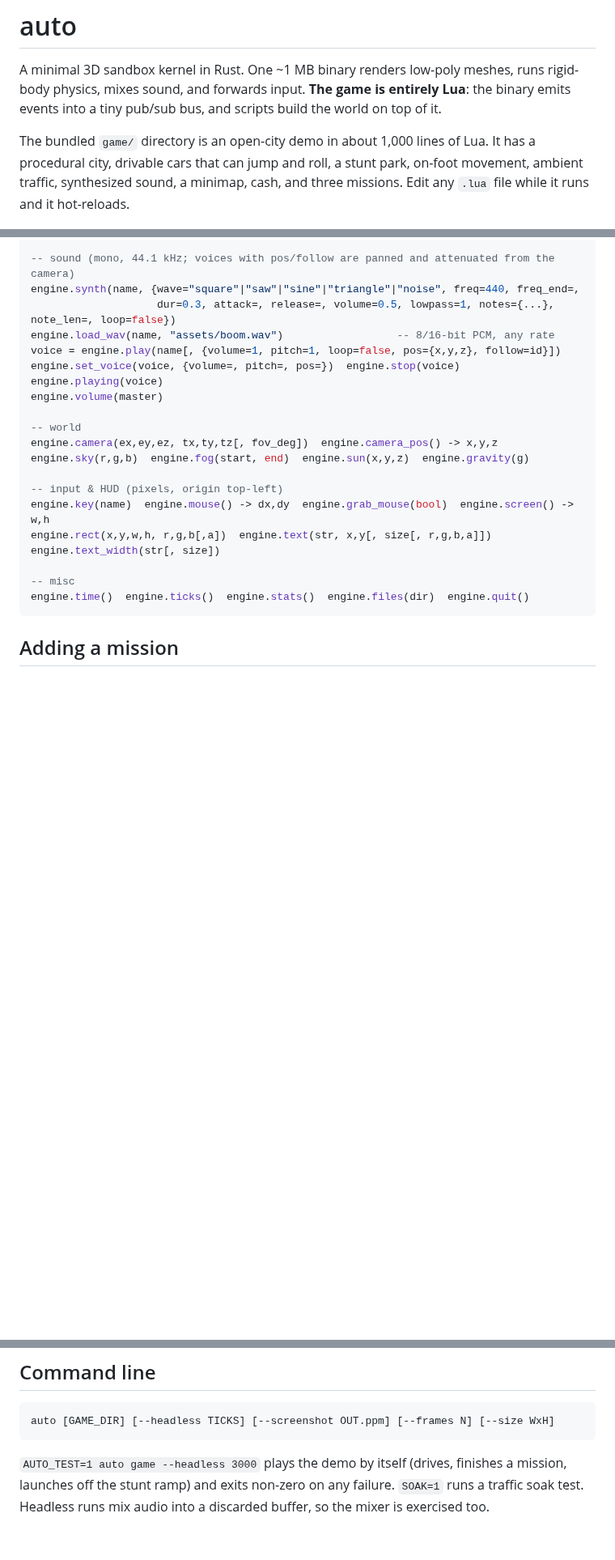
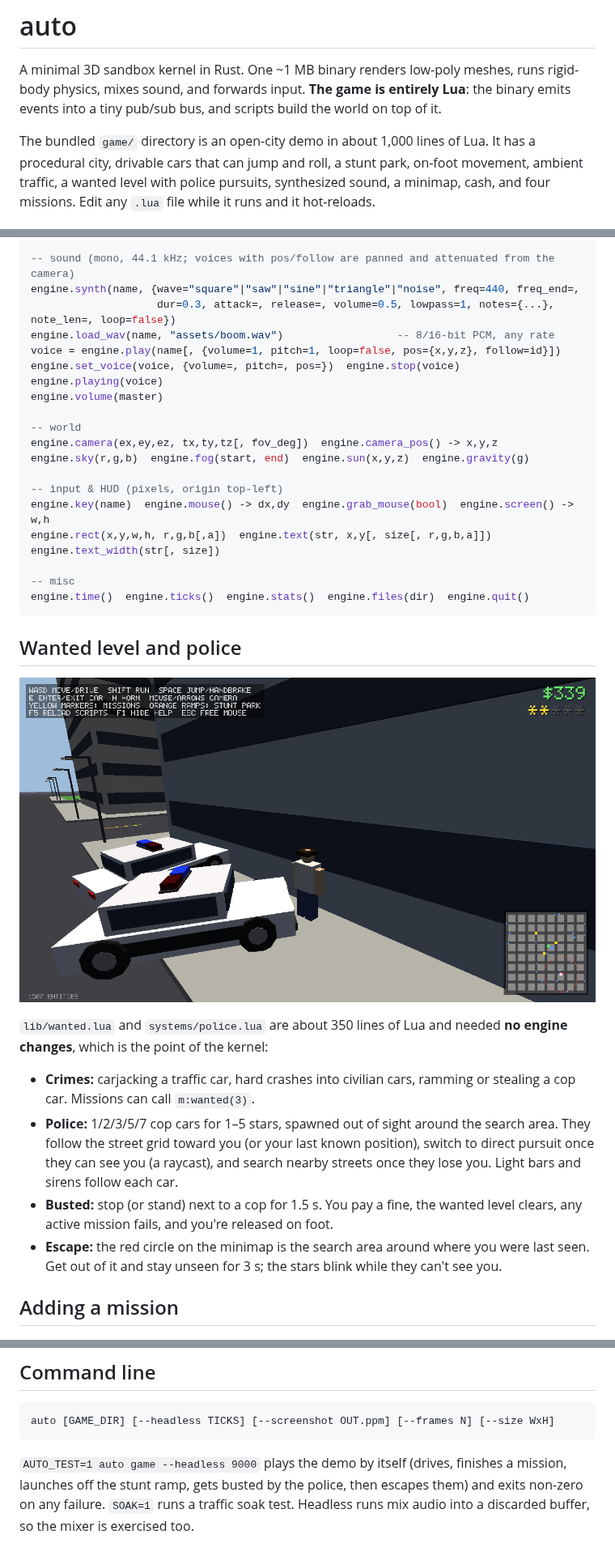
Before and after one commit to olivermikkola/3D-auto, a Markdown page: README.md, 3 parts joined by grey strips. Shown at 81% size. Rendered like a GitHub page; pictures changed too: docs/busted.png (added); blank space fills up the shorter version.

Commit message:
Wanted level and police pursuits, written entirely in Lua
No engine changes: lib/wanted.lua and systems/police.lua are built only
on the existing scripting API, as a test of the kernel.

Crimes (carjacking traffic, hard crashes into civilians, ramming or
stealing a cop car, or a mission calling m:wanted) raise a 0-5 star
level. Cop cars spawn out of sight around the search area, follow the
street grid to the player or their last known position, pursue directly
once they have line of sight, and search nearby streets after losing
them. Light bars and sirens track each car. Stopping next to a cop gets
you busted (fine, wanted cleared, mission failed, released on foot);
escaping the search circle unseen clears the stars.

Also: HUD stars that blink while unseen, cop blips and the search circle
on the minimap (via a new 'minimap' event other systems can draw into),
drivable cop cars, and a fourth mission, Getaway. Autoplay now gets
busted and then escapes; CI runs it for 9000 ticks.

Co-Authored-By: Claude Opus 5.5 <noreply@anthropic.com>
Claude-Session: https://claude.ai/code/session_01PtK9dJ7Vqz8DmyT9pXVtoK

````diff
--- a/README.md
+++ b/README.md
@@ -6,7 +6,8 @@ into a tiny pub/sub bus, and scripts build the world on top of it.
 
 The bundled `game/` directory is an open-city demo in about 1,000 lines of Lua. It has a
 procedural city, drivable cars that can jump and roll, a stunt park, on-foot movement,
-ambient traffic, synthesized sound, a minimap, cash, and three missions. Edit any `.lua` file while it runs and it hot-reloads.
+ambient traffic, a wanted level with police pursuits, synthesized sound, a minimap, cash, and
+four missions. Edit any `.lua` file while it runs and it hot-reloads.
 
 ![Driving downtown](docs/driving.png)
 
@@ -110,6 +112,24 @@ engine.rect(x,y,w,h, r,g,b[,a])  engine.text(str, x,y[, size[, r,g,b,a]])  engin
 engine.time()  engine.ticks()  engine.stats()  engine.files(dir)  engine.quit()
 ```
 
+## Wanted level and police
+
+![Two units boxing the player in at two stars; the red search circle is on the minimap](docs/busted.png)
+
+`lib/wanted.lua` and `systems/police.lua` are about 350 lines of Lua and needed **no engine
+changes**, which is the point of the kernel:
+
+- **Crimes:** carjacking a traffic car, hard crashes into civilian cars, ramming or stealing a
+  cop car. Missions can call `m:wanted(3)`.
+- **Police:** 1/2/3/5/7 cop cars for 1–5 stars, spawned out of sight around the search area.
+  They follow the street grid toward you (or your last known position), switch to direct pursuit
+  once they can see you (a raycast), and search nearby streets once they lose you. Light bars and
+  sirens follow each car.
+- **Busted:** stop (or stand) next to a cop for 1.5 s. You pay a fine, the wanted level clears,
+  any active mission fails, and you're released on foot.
+- **Escape:** the red circle on the minimap is the search area around where you were last seen.
+  Get out of it and stay unseen for 3 s; the stars blink while they can't see you.
+
 ## Adding a mission
 
 ![The demolition mission: physics crates and OBJ traffic cones](docs/mission.png)
@@ -137,6 +157,7 @@ return {
 auto [GAME_DIR] [--headless TICKS] [--screenshot OUT.ppm] [--frames N] [--size WxH]
 ```
 
-`AUTO_TEST=1 auto game --headless 3000` plays the demo by itself (drives, finishes a mission,
-launches off the stunt ramp) and exits non-zero on any failure. `SOAK=1` runs a traffic soak
+`AUTO_TEST=1 auto game --headless 9000` plays the demo by itself (drives, finishes a mission,
+launches off the stunt ramp, gets busted by the police, then escapes them) and exits non-zero on
+any failure. `SOAK=1` runs a traffic soak
 test. Headless runs mix audio into a discarded buffer, so the mixer is exercised too.
````
Also changed, not shown: other parts of README.md (+2 -1 lines), 13 other files.
